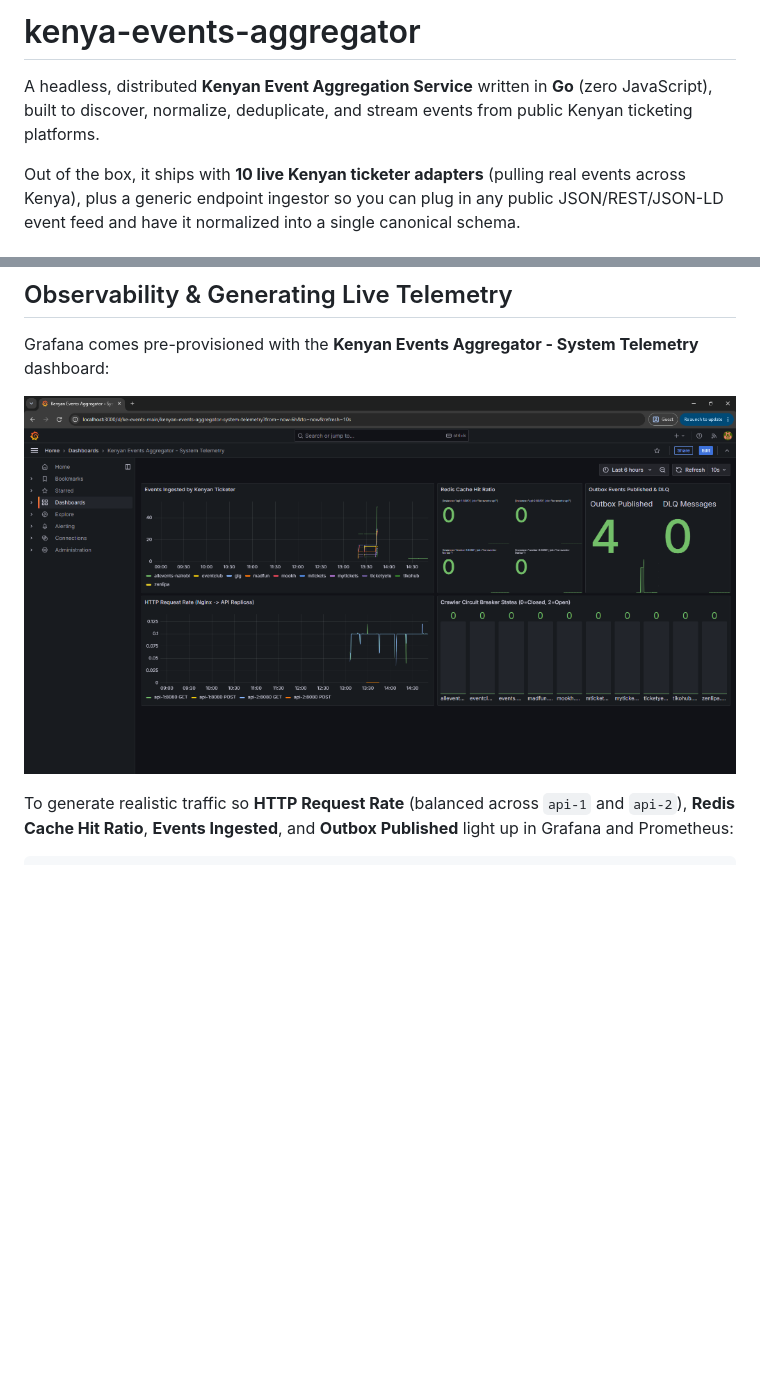
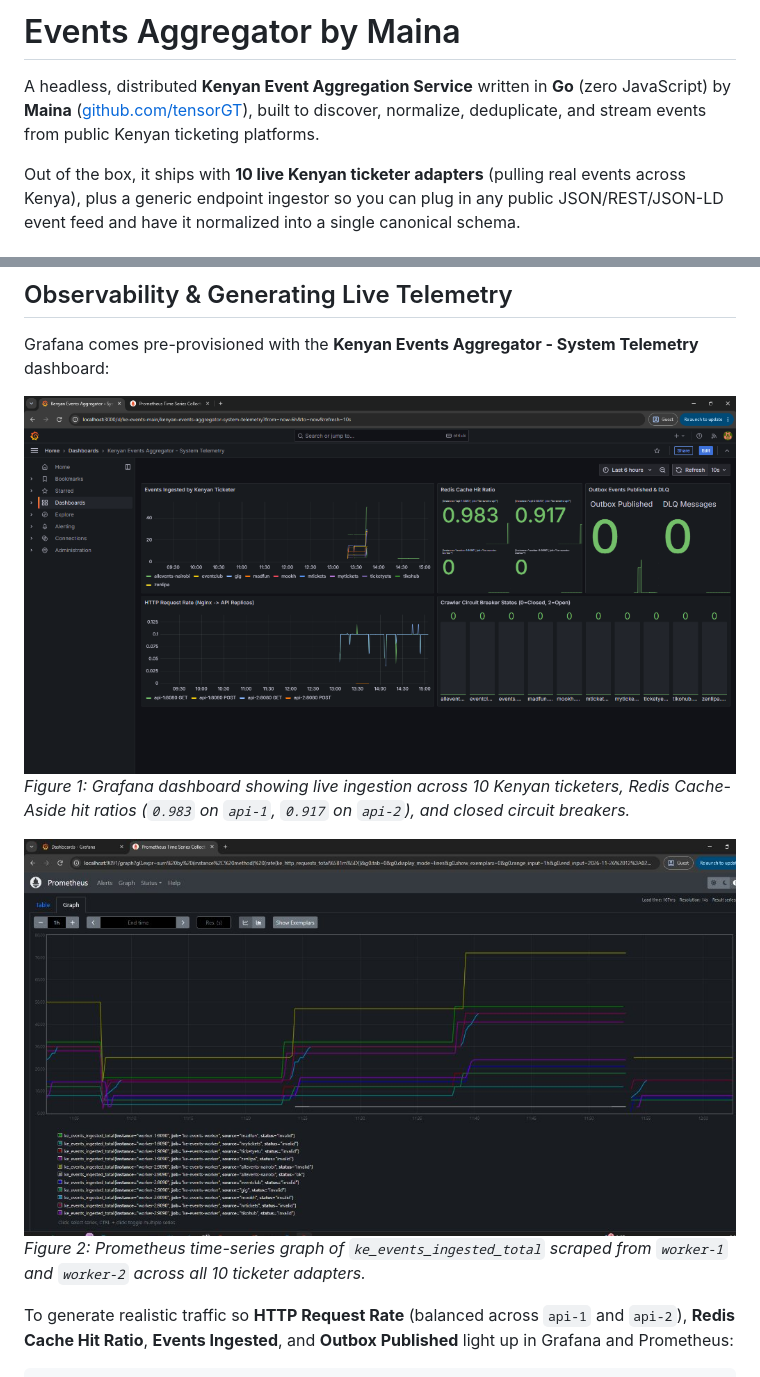
Before and after one commit to tensorGT/kenya-events-aggregator, a Markdown page: README.md, 2 parts joined by grey strips. Drawn GitHub-style; pictures changed too: docs/grafana-telemetry.png, docs/prometheus-telemetry.jpg (added); blank space fills up the shorter version.

Commit message:
add Maina attribution, MIT license, and updated grafana/prometheus screenshots

```diff
--- a/README.md
+++ b/README.md
@@ -1,6 +1,6 @@
-# kenya-events-aggregator
+# Events Aggregator by Maina
 
-A headless, distributed **Kenyan Event Aggregation Service** written in **Go** (zero JavaScript), built to discover, normalize, deduplicate, and stream events from public Kenyan ticketing platforms.
+A headless, distributed **Kenyan Event Aggregation Service** written in **Go** (zero JavaScript) by **Maina** ([github.com/tensorGT](https://github.com/tensorGT)), built to discover, normalize, deduplicate, and stream events from public Kenyan ticketing platforms.
 
 Out of the box, it ships with **10 live Kenyan ticketer adapters** (pulling real events across Kenya), plus a generic endpoint ingestor so you can plug in any public JSON/REST/JSON-LD event feed and have it normalized into a single canonical schema.
 
@@ -99,6 +99,10 @@ curl "http://localhost:8080/api/v1/events?county=Nairobi&limit=10"
 Grafana comes pre-provisioned with the **Kenyan Events Aggregator - System Telemetry** dashboard:
 
 ![Kenyan Events Aggregator - System Telemetry](docs/grafana-telemetry.png)
+*Figure 1: Grafana dashboard showing live ingestion across 10 Kenyan ticketers, Redis Cache-Aside hit ratios (`0.983` on `api-1`, `0.917` on `api-2`), and closed circuit breakers.*
+
+![Prometheus Time Series - Events Ingested](docs/prometheus-telemetry.jpg)
+*Figure 2: Prometheus time-series graph of `ke_events_ingested_total` scraped from `worker-1` and `worker-2` across all 10 ticketer adapters.*
 
 To generate realistic traffic so **HTTP Request Rate** (balanced across `api-1` and `api-2`), **Redis Cache Hit Ratio**, **Events Ingested**, and **Outbox Published** light up in Grafana and Prometheus:
 
```
Also changed, not shown: 3 other files.
